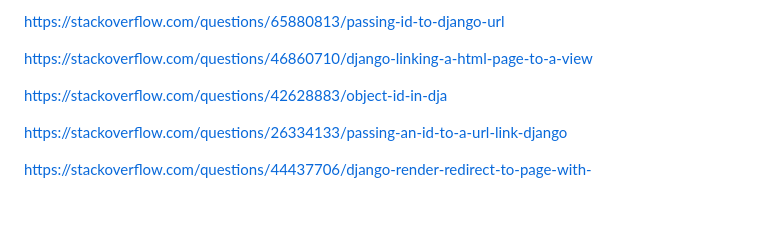
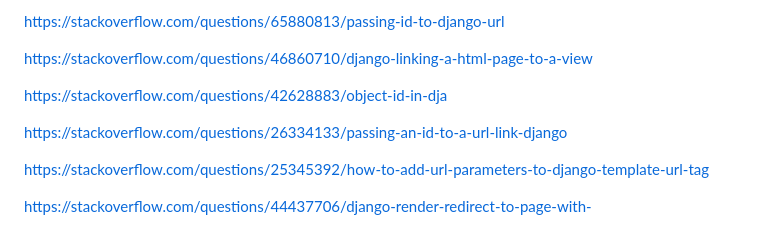
Before and after one commit to Lilla-Kavecsanszki/downwarddog, a Markdown page: README.md, the part around one of its changes. GitHub-like rendering; blank space fills up the shorter version.

```diff
--- a/README.md
+++ b/README.md
@@ -40,4 +40,6 @@ https://stackoverflow.com/questions/42628883/object-id-in-dja
 
 <https://stackoverflow.com/questions/26334133/passing-an-id-to-a-url-link-django>
 
+https://stackoverflow.com/questions/25345392/how-to-add-url-parameters-to-django-template-url-tag
+
 <https://stackoverflow.com/questions/44437706/django-render-redirect-to-page-with->
```
Also changed, not shown: other parts of README.md (+2 -0 lines), static/images/map.png (added), 11 other files.
